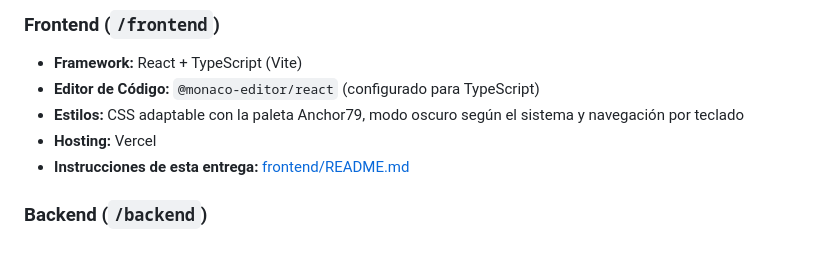
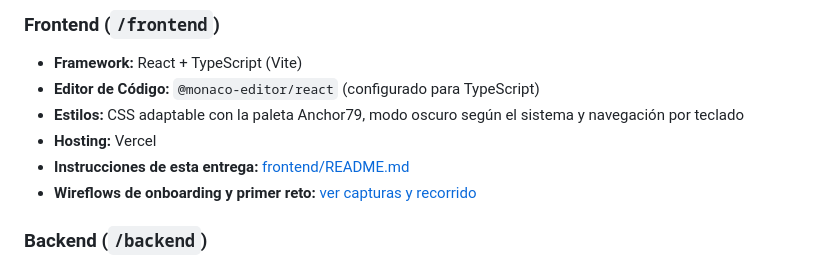
Before and after one commit to xavi-di16/Proyecto79, a Markdown page: README.md, the part around the change. Drawn GitHub-style.

```diff
--- a/README.md
+++ b/README.md
@@ -35,6 +35,7 @@ Plataforma web MVP diseñada para que estudiantes de desarrollo practiquen retos
 * **Estilos:** CSS adaptable con la paleta Anchor79, modo oscuro según el sistema y navegación por teclado
 * **Hosting:** Vercel
 * **Instrucciones de esta entrega:** [frontend/README.md](./frontend/README.md)
+* **Wireflows de onboarding y primer reto:** [ver capturas y recorrido](./frontend/README.md#wireflows-del-recorrido-entregado)
 
 ### Backend (`/backend`)
 * **Runtime & Framework:** Node.js + Express con TypeScript
```
Also changed, not shown: frontend/README.md (+53 -0 lines), docs/wireflows/01-acceso-desktop.png (added), docs/wireflows/02-estados-acceso-desktop.png (added), docs/wireflows/03-acceso-mobile.png (added), docs/wireflows/04-catalogo-reto.png (added).
